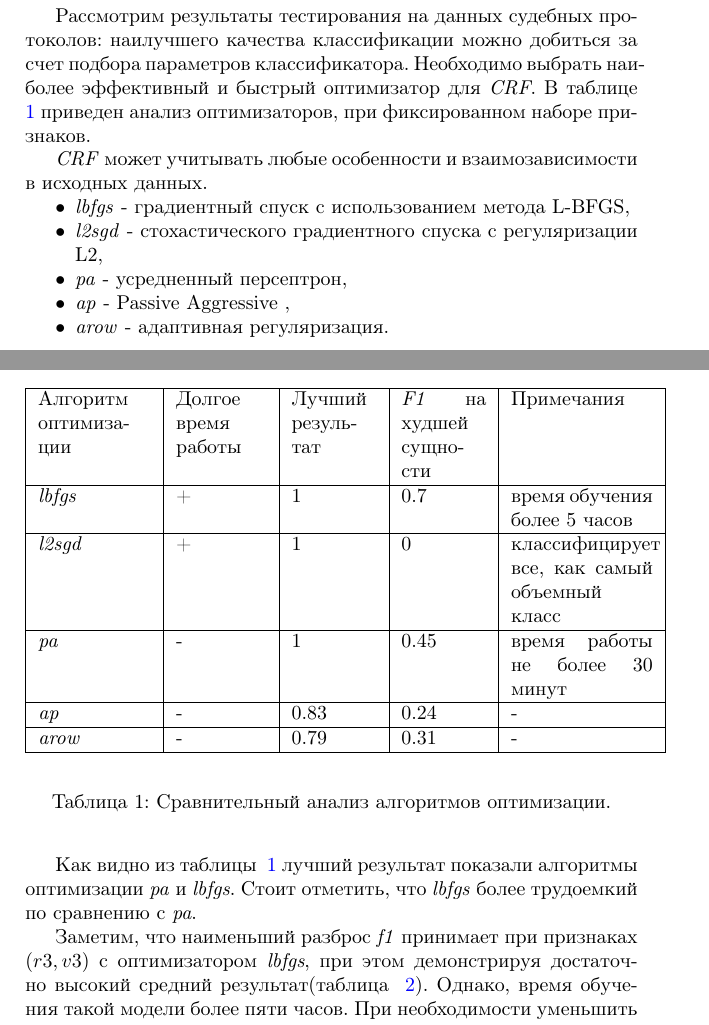
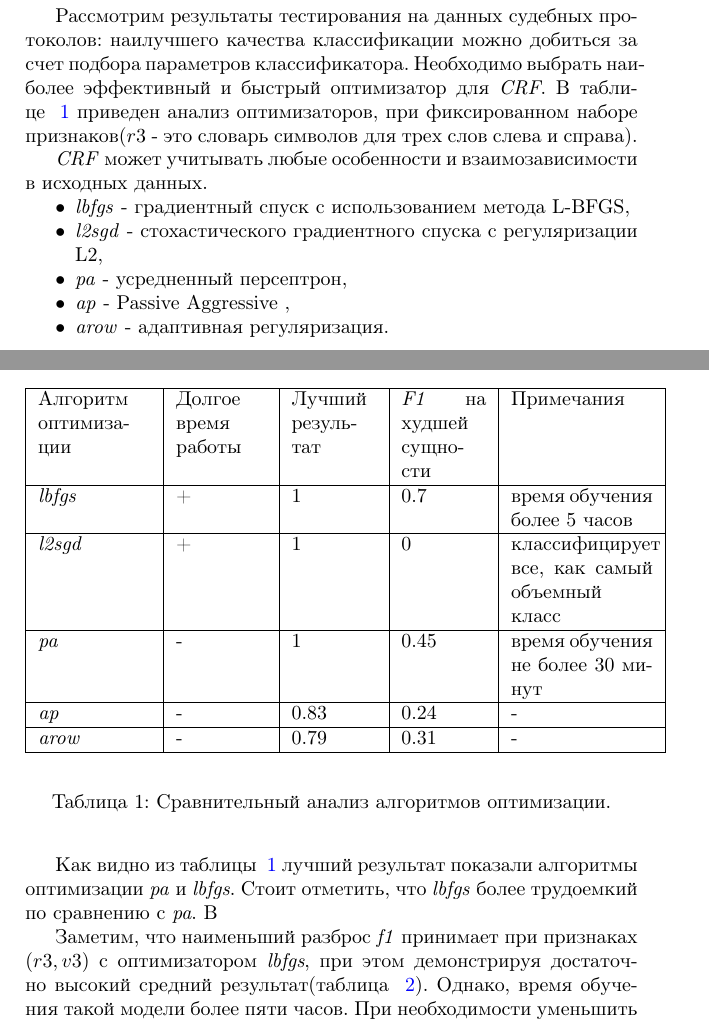
Before and after one commit to AM97Y/Article, a LaTeX document (Averina.tex): two parts of pages 5 and 6 of 8, joined at a grey line, cut so that both start at the same text. Compiled offline with pdfLaTeX.

Commit message:
Правки

```diff
--- a/Averina.tex
+++ b/Averina.tex
@@ -106,7 +106,7 @@ F1 = 2\frac{P R}{P + R}
 Для оценки результатов была выбрана использовать меру \emph{F1}, но \emph{precision} и \emph{recall} будем считать, объединяя соседние слова с одним тегом в одну тегированную сущность, поскольку одна сущность может состоять из нескольких токенов, то стоит при оценивании качества учитывать ее целиком.
 
 \section*{Результаты}
-Рассмотрим результаты тестирования на данных судебных протоколов: наилучшего качества классификации можно добиться за счет подбора параметров классификатора. Необходимо выбрать наиболее эффективный и быстрый оптимизатор для \emph{CRF}. В таблице ~\ref{tabl:table1} приведен анализ оптимизаторов, при фиксированном наборе признаков.
+Рассмотрим результаты тестирования на данных судебных протоколов: наилучшего качества классификации можно добиться за счет подбора параметров классификатора. Необходимо выбрать наиболее эффективный и быстрый оптимизатор для \emph{CRF}. В таблице ~\ref{tabl:table1} приведен анализ оптимизаторов, при фиксированном наборе признаков($r3$ - это словарь символов для трех слов слева и справа).
 
 
 \emph{CRF} может учитывать любые особенности и взаимозависимости в исходных данных.
@@ -129,7 +129,7 @@ F1 = 2\frac{P R}{P + R}
             \hline
             \emph{l2sgd} & + & $1$  & $0$ & классифицирует все, как самый объемный класс \\
             \hline
-            \emph{pa} & - & $1$  & $0.45$ & время работы не более $30$ минут \\
+            \emph{pa} & - & $1$  & $0.45$ & время обучения не более $30$ минут \\
             \hline
             \emph{ap} & - & $0.83$ & $0.24$  & - \\
             \hline
@@ -140,7 +140,7 @@ F1 = 2\frac{P R}{P + R}
     \caption{\label{tabl:table1}Сравнительный анализ алгоритмов оптимизации.}
 \end{table}
 
-Как видно из таблицы ~\ref{tabl:table1} лучший результат показали алгоритмы оптимизации \emph{pa} и \emph{lbfgs}. Стоит отметить, что \emph{lbfgs}  более трудоемкий по сравнению с \emph{pa}.
+Как видно из таблицы ~\ref{tabl:table1} лучший результат показали алгоритмы оптимизации \emph{pa} и \emph{lbfgs}. Стоит отметить, что \emph{lbfgs}  более трудоемкий по сравнению с \emph{pa}. В
 
 
 \begin{table}[!h]
```
